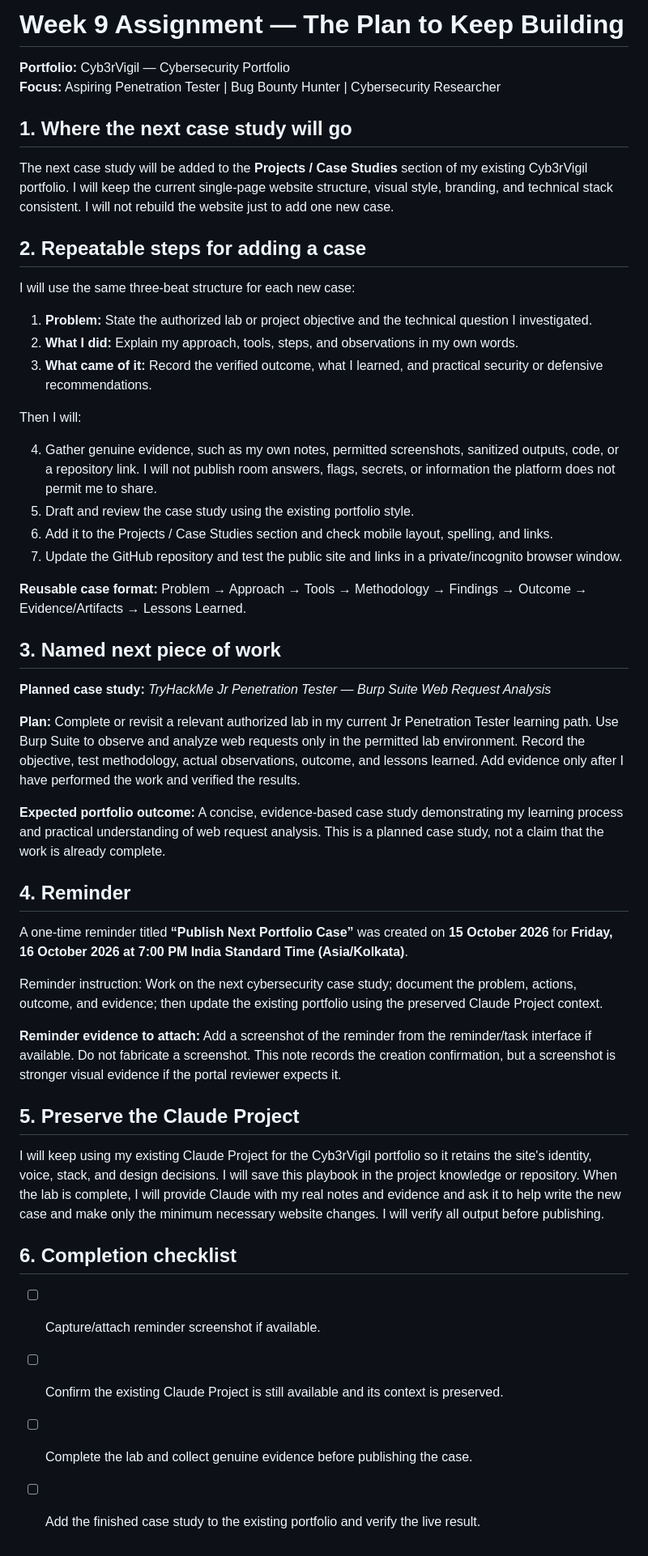
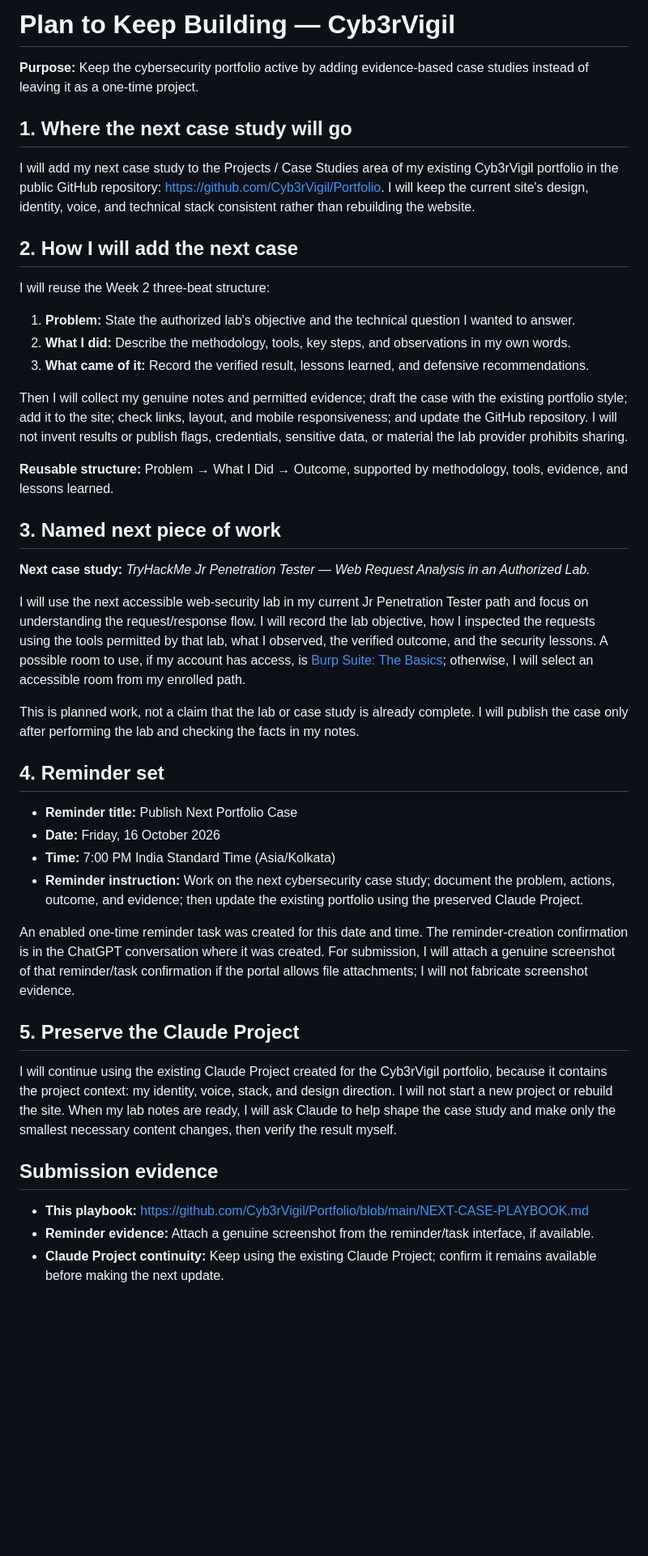
Before and after one commit to Cyb3rVigil/Portfolio, a Markdown page: NEXT-CASE-PLAYBOOK.md, the part around the change. Shown at 81% size. Rendered like a GitHub page; blank space fills up the shorter version.

Commit message:
Refine next case study plan for submission

```diff
--- a/NEXT-CASE-PLAYBOOK.md
+++ b/NEXT-CASE-PLAYBOOK.md
@@ -1,52 +1,46 @@
-# Week 9 Assignment — The Plan to Keep Building
+# Plan to Keep Building — Cyb3rVigil
 
-**Portfolio:** Cyb3rVigil — Cybersecurity Portfolio
-**Focus:** Aspiring Penetration Tester | Bug Bounty Hunter | Cybersecurity Researcher
+**Purpose:** Keep the cybersecurity portfolio active by adding evidence-based case studies instead of leaving it as a one-time project.
 
 ## 1. Where the next case study will go
 
-The next case study will be added to the **Projects / Case Studies** section of my existing Cyb3rVigil portfolio. I will keep the current single-page website structure, visual style, branding, and technical stack consistent. I will not rebuild the website just to add one new case.
+I will add my next case study to the Projects / Case Studies area of my existing Cyb3rVigil portfolio in the public GitHub repository: https://github.com/Cyb3rVigil/Portfolio. I will keep the current site's design, identity, voice, and technical stack consistent rather than rebuilding the website.
 
-## 2. Repeatable steps for adding a case
+## 2. How I will add the next case
 
-I will use the same three-beat structure for each new case:
+I will reuse the Week 2 three-beat structure:
 
-1. **Problem:** State the authorized lab or project objective and the technical question I investigated.
-2. **What I did:** Explain my approach, tools, steps, and observations in my own words.
-3. **What came of it:** Record the verified outcome, what I learned, and practical security or defensive recommendations.
+1. **Problem:** State the authorized lab's objective and the technical question I wanted to answer.
+2. **What I did:** Describe the methodology, tools, key steps, and observations in my own words.
+3. **What came of it:** Record the verified result, lessons learned, and defensive recommendations.
 
-Then I will:
+Then I will collect my genuine notes and permitted evidence; draft the case with the existing portfolio style; add it to the site; check links, layout, and mobile responsiveness; and update the GitHub repository. I will not invent results or publish flags, credentials, sensitive data, or material the lab provider prohibits sharing.
 
-4. Gather genuine evidence, such as my own notes, permitted screenshots, sanitized outputs, code, or a repository link. I will not publish room answers, flags, secrets, or information the platform does not permit me to share.
-5. Draft and review the case study using the existing portfolio style.
-6. Add it to the Projects / Case Studies section and check mobile layout, spelling, and links.
-7. Update the GitHub repository and test the public site and links in a private/incognito browser window.
-
-**Reusable case format:** Problem → Approach → Tools → Methodology → Findings → Outcome → Evidence/Artifacts → Lessons Learned.
+**Reusable structure:** Problem → What I Did → Outcome, supported by methodology, tools, evidence, and lessons learned.
 
 ## 3. Named next piece of work
 
-**Planned case study:** *TryHackMe Jr Penetration Tester — Burp Suite Web Request Analysis*
+**Next case study:** *TryHackMe Jr Penetration Tester — Web Request Analysis in an Authorized Lab.*
 
-**Plan:** Complete or revisit a relevant authorized lab in my current Jr Penetration Tester learning path. Use Burp Suite to observe and analyze web requests only in the permitted lab environment. Record the objective, test methodology, actual observations, outcome, and lessons learned. Add evidence only after I have performed the work and verified the results.
+I will use the next accessible web-security lab in my current Jr Penetration Tester path and focus on understanding the request/response flow. I will record the lab objective, how I inspected the requests using the tools permitted by that lab, what I observed, the verified outcome, and the security lessons. A possible room to use, if my account has access, is [Burp Suite: The Basics](https://tryhackme.com/room/burpsuitebasics); otherwise, I will select an accessible room from my enrolled path.
 
-**Expected portfolio outcome:** A concise, evidence-based case study demonstrating my learning process and practical understanding of web request analysis. This is a planned case study, not a claim that the work is already complete.
+This is planned work, not a claim that the lab or case study is already complete. I will publish the case only after performing the lab and checking the facts in my notes.
 
-## 4. Reminder
+## 4. Reminder set
 
-A one-time reminder titled **“Publish Next Portfolio Case”** was created on **15 October 2026** for **Friday, 16 October 2026 at 7:00 PM India Standard Time (Asia/Kolkata)**.
+- **Reminder title:** Publish Next Portfolio Case
+- **Date:** Friday, 16 October 2026
+- **Time:** 7:00 PM India Standard Time (Asia/Kolkata)
+- **Reminder instruction:** Work on the next cybersecurity case study; document the problem, actions, outcome, and evidence; then update the existing portfolio using the preserved Claude Project.
 
-Reminder instruction: Work on the next cybersecurity case study; document the problem, actions, outcome, and evidence; then update the existing portfolio using the preserved Claude Project context.
-
-**Reminder evidence to attach:** Add a screenshot of the reminder from the reminder/task interface if available. Do not fabricate a screenshot. This note records the creation confirmation, but a screenshot is stronger visual evidence if the portal reviewer expects it.
+An enabled one-time reminder task was created for this date and time. The reminder-creation confirmation is in the ChatGPT conversation where it was created. For submission, I will attach a genuine screenshot of that reminder/task confirmation if the portal allows file attachments; I will not fabricate screenshot evidence.
 
 ## 5. Preserve the Claude Project
 
-I will keep using my existing Claude Project for the Cyb3rVigil portfolio so it retains the site's identity, voice, stack, and design decisions. I will save this playbook in the project knowledge or repository. When the lab is complete, I will provide Claude with my real notes and evidence and ask it to help write the new case and make only the minimum necessary website changes. I will verify all output before publishing.
+I will continue using the existing Claude Project created for the Cyb3rVigil portfolio, because it contains the project context: my identity, voice, stack, and design direction. I will not start a new project or rebuild the site. When my lab notes are ready, I will ask Claude to help shape the case study and make only the smallest necessary content changes, then verify the result myself.
 
-## 6. Completion checklist
+## Submission evidence
 
-- [ ] Capture/attach reminder screenshot if available.
-- [ ] Confirm the existing Claude Project is still available and its context is preserved.
-- [ ] Complete the lab and collect genuine evidence before publishing the case.
-- [ ] Add the finished case study to the existing portfolio and verify the live result.
+- **This playbook:** https://github.com/Cyb3rVigil/Portfolio/blob/main/NEXT-CASE-PLAYBOOK.md
+- **Reminder evidence:** Attach a genuine screenshot from the reminder/task interface, if available.
+- **Claude Project continuity:** Keep using the existing Claude Project; confirm it remains available before making the next update.
```
